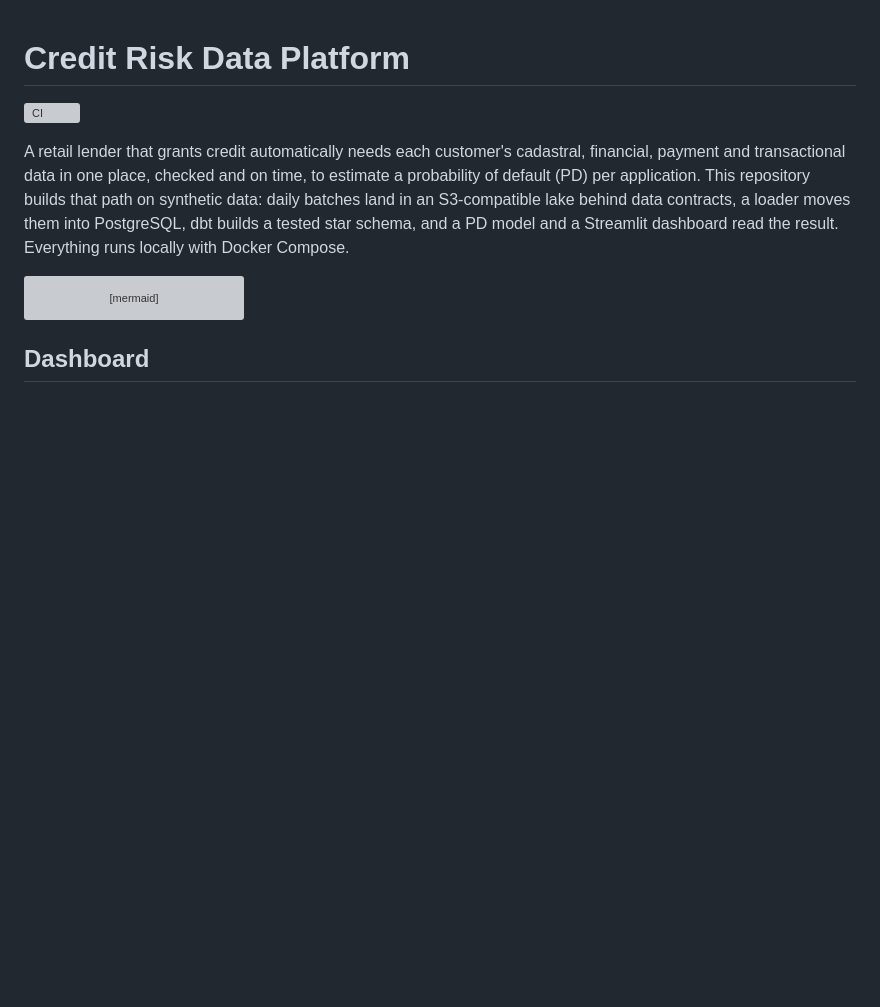
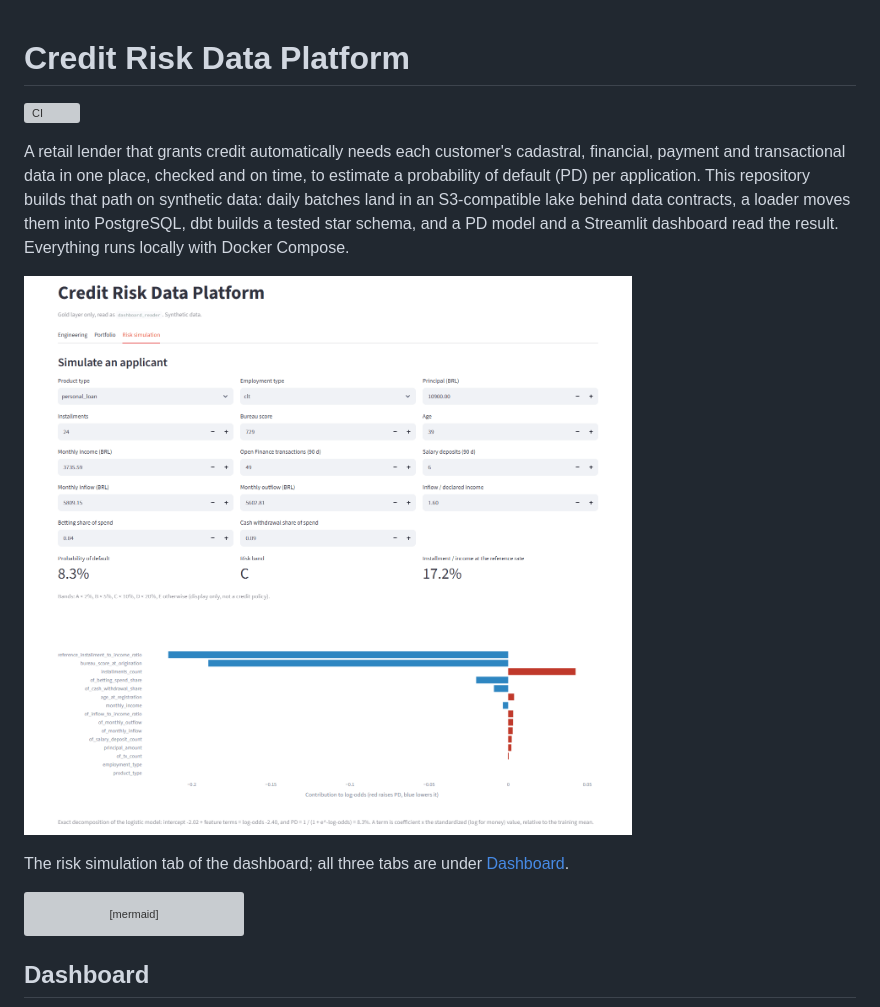
Before and after one commit to leoh-coder/credit-risk-data-platform, a Markdown page: README.md, the part around the change. Rendered like a GitHub page; pictures changed too: docs/images/dashboard-risk-simulation-top.png (added); blank space fills up the shorter version; grey boxes are pictures that could not be loaded.

Commit message:
docs: show the risk simulation tab at the top of the README

````diff
--- a/README.md
+++ b/README.md
@@ -8,6 +8,10 @@ default (PD) per application. This repository builds that path on synthetic data
 land in an S3-compatible lake behind data contracts, a loader moves them into PostgreSQL, dbt
 builds a tested star schema, and a PD model and a Streamlit dashboard read the result. Everything
 runs locally with Docker Compose.
+
+![Risk simulation tab: an applicant's probability of default, risk band and per-feature contributions](docs/images/dashboard-risk-simulation-top.png)
+
+The risk simulation tab of the dashboard; all three tabs are under [Dashboard](#dashboard).
 
 ```mermaid
 flowchart TB
````
